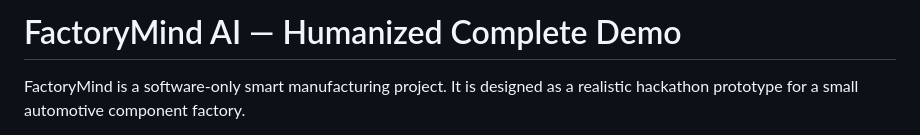
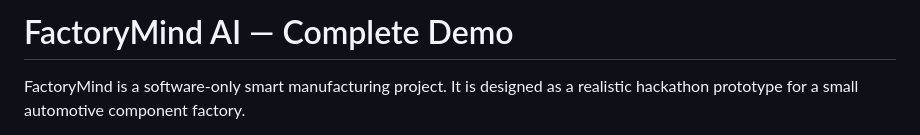
Before and after one commit to JaswanthKumarD/FactoryMind-AI, a Markdown page: README.md, the part around the change. Rendered like a GitHub page.

Commit message:
Update project title in README

```diff
--- a/README.md
+++ b/README.md
@@ -1,4 +1,4 @@
-# FactoryMind AI — Humanized Complete Demo
+# FactoryMind AI —  Complete Demo
 
 FactoryMind is a software-only smart manufacturing project. It is designed as a
 realistic hackathon prototype for a small automotive component factory.
```
